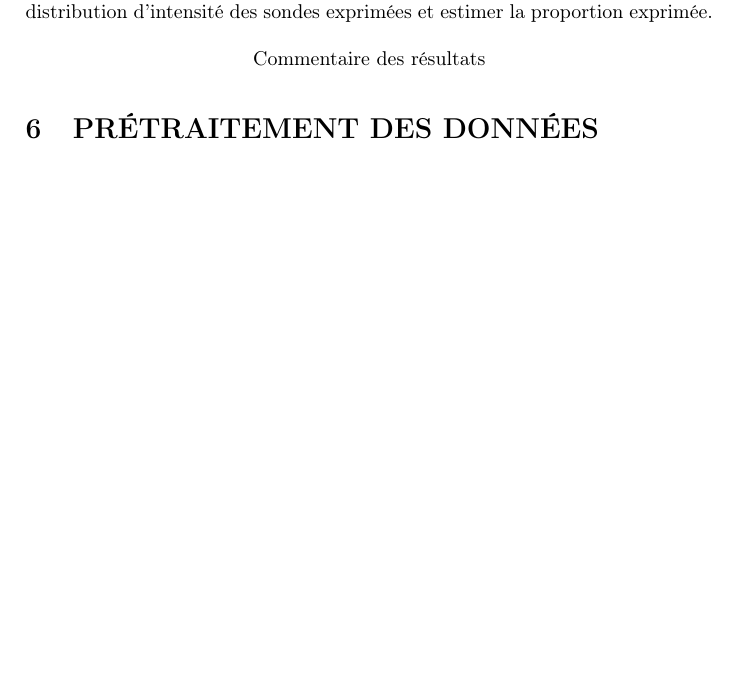
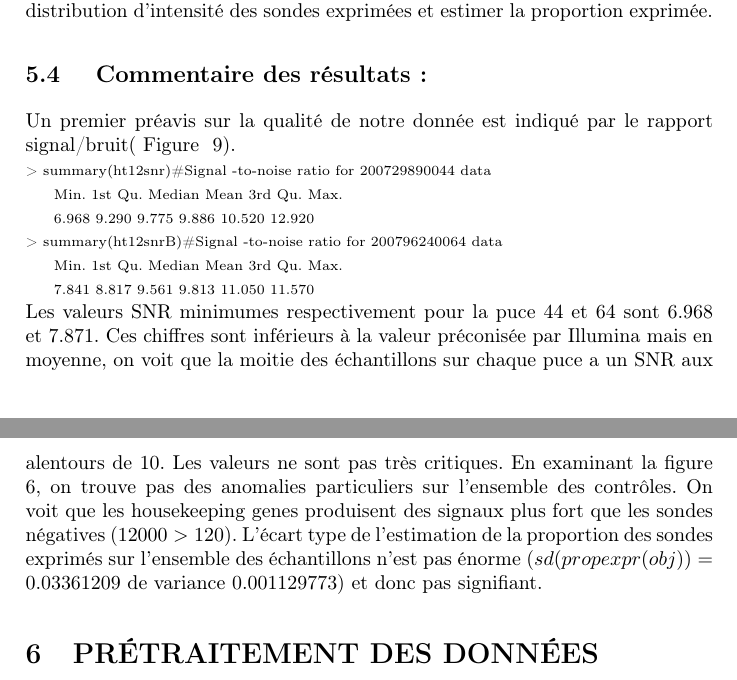
Before and after one commit to IntsiraL/BioInfo, a LaTeX document (Latex/rapport/rapport_Stage.tex): part of page 19 of 25 before the commit and two parts of pages 19 and 20 of 25 after it, the two joined at a grey line, cut so that both start at the same text, the shorter picture padded with empty space. Compiled offline with pdfLaTeX.

Commit message:
mise à jour à finir

```diff
--- a/Latex/rapport/rapport_Stage.tex
+++ b/Latex/rapport/rapport_Stage.tex
@@ -429,9 +430,19 @@ Les contrôles marqués par (*) sont fortement recommandé par Illumina.
  La fonction compare la distribution d’intensité empirique des sondes de contrôle négatif avec celle des sondes régulières.
  Un modèle de mélange est adapté aux données de chaque échantillon de la puce pour inférer la distribution d’intensité des sondes exprimées et estimer la proportion exprimée.
 \end{center}
-\begin{center}
- Commentaire des résultats
-\end{center}
+\subsection{ Commentaire des résultats :}
+Un premier préavis sur la qualité de notre donnée est indiqué par le rapport signal/bruit( Figure ~\ref{SNR}).\\
+\begin{scriptsize}
+  > summary(ht12snr)\#Signal -to-noise  ratio  for  200729890044  data\\
+   \tabA Min.	1st Qu. 	Median 	Mean 	3rd Qu. 	Max. \\
+  \tabA 6.968   9.290   9.775   9.886  10.520  12.920 \\
+  > summary(ht12snrB)\#Signal -to-noise  ratio  for  200796240064  data\\
+  \tabA Min. 1st Qu.  Median    Mean 3rd Qu.    Max. \\
+  \tabA 7.841   8.817   9.561   9.813  11.050  11.570 \\
+\end{scriptsize}
+Les valeurs SNR minimumes respectivement pour la puce 44 et 64 sont $6.968$ et $7.871$. Ces chiffres sont inférieurs à la valeur préconisée par Illumina mais en moyenne, on voit que la moitie des échantillons sur chaque puce a un SNR aux alentours de 10. Les valeurs ne sont pas très critiques.
+En examinant la figure 6, on trouve pas des anomalies particuliers sur l’ensemble des contrôles. On voit que les  housekeeping genes produisent des signaux plus fort que les sondes négatives ($12000 > 120$).
+L’écart type de l’estimation de la proportion des sondes exprimés sur l’ensemble des échantillons n’est pas énorme ($sd(propexpr(obj))=0.03361209$ de variance $0.001129773$) et donc pas signifiant.
 \section{PR\'{E}TRAITEMENT DES DONN\'{E}ES }
 \subsection{Correction de bruit de fond :}
 \subsection{Transformation :}
```
Also changed, not shown: Latex/rapport/rapport_Stage.bib (+19 -1 lines), Latex/rapport/rapport_Stage.bbl, Latex/rapport/rapport_Stage.pdf, README.md, Latex/rapport/rapport_Stage.tex (9 more changed lines), 9 other files.
